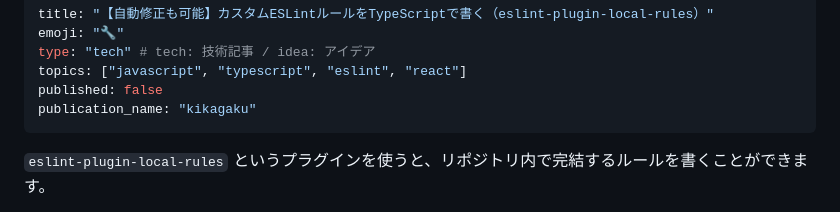
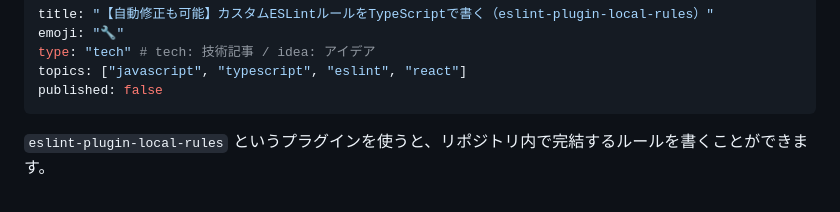
Before and after one commit to kagankan/zenn-articles, a Markdown page: articles/eslint-local-rules-typescript.md, the part around the change. Rendered like a GitHub page.

Commit message:
publication入ってなかった

```diff
--- a/articles/eslint-local-rules-typescript.md
+++ b/articles/eslint-local-rules-typescript.md
@@ -4,7 +4,6 @@ emoji: "🔧"
 type: "tech" # tech: 技術記事 / idea: アイデア
 topics: ["javascript", "typescript", "eslint", "react"]
 published: false
-publication_name: "kikagaku"
 ---
 
 `eslint-plugin-local-rules` というプラグインを使うと、リポジトリ内で完結するルールを書くことができます。
```
